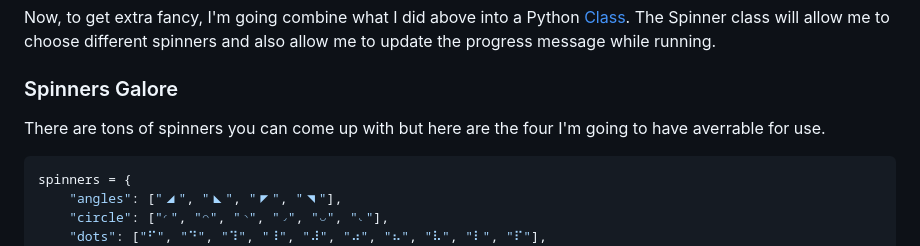
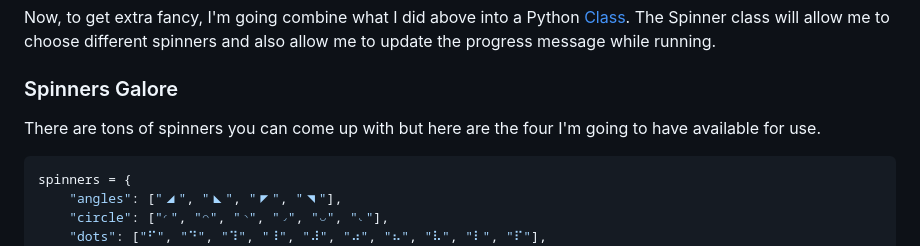
Before and after one commit to joshbduncan/joshbduncan.com, a Markdown page: content/posts/python-progress-spinners-using-generators.md, the part around the change. Drawn GitHub-style.

````diff
--- a/content/posts/python-progress-spinners-using-generators.md
+++ b/content/posts/python-progress-spinners-using-generators.md
@@ -174,7 +174,7 @@ Now, to get extra fancy, I'm going combine what I did above into a Python [Class
 
 ### Spinners Galore
 
-There are tons of spinners you can come up with but here are the four I'm going to have averrable for use.
+There are tons of spinners you can come up with but here are the four I'm going to have available for use.
 
 ```python
 spinners = {
````
